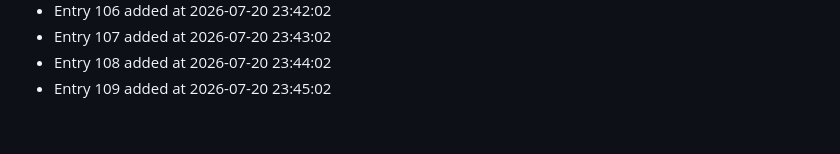
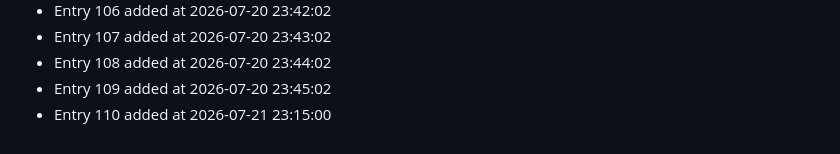
Before and after one commit to bash30ribs/cipher, a Markdown page: CONTRIBUTION_LOG.md, the part around the change. Drawn GitHub-style.

Commit message:
docs: update contribution log (entry 110)

```diff
--- a/CONTRIBUTION_LOG.md
+++ b/CONTRIBUTION_LOG.md
@@ -107,3 +107,4 @@
 - Entry 107 added at 2026-07-20 23:43:02
 - Entry 108 added at 2026-07-20 23:44:02
 - Entry 109 added at 2026-07-20 23:45:02
+- Entry 110 added at 2026-07-21 23:15:00
```
